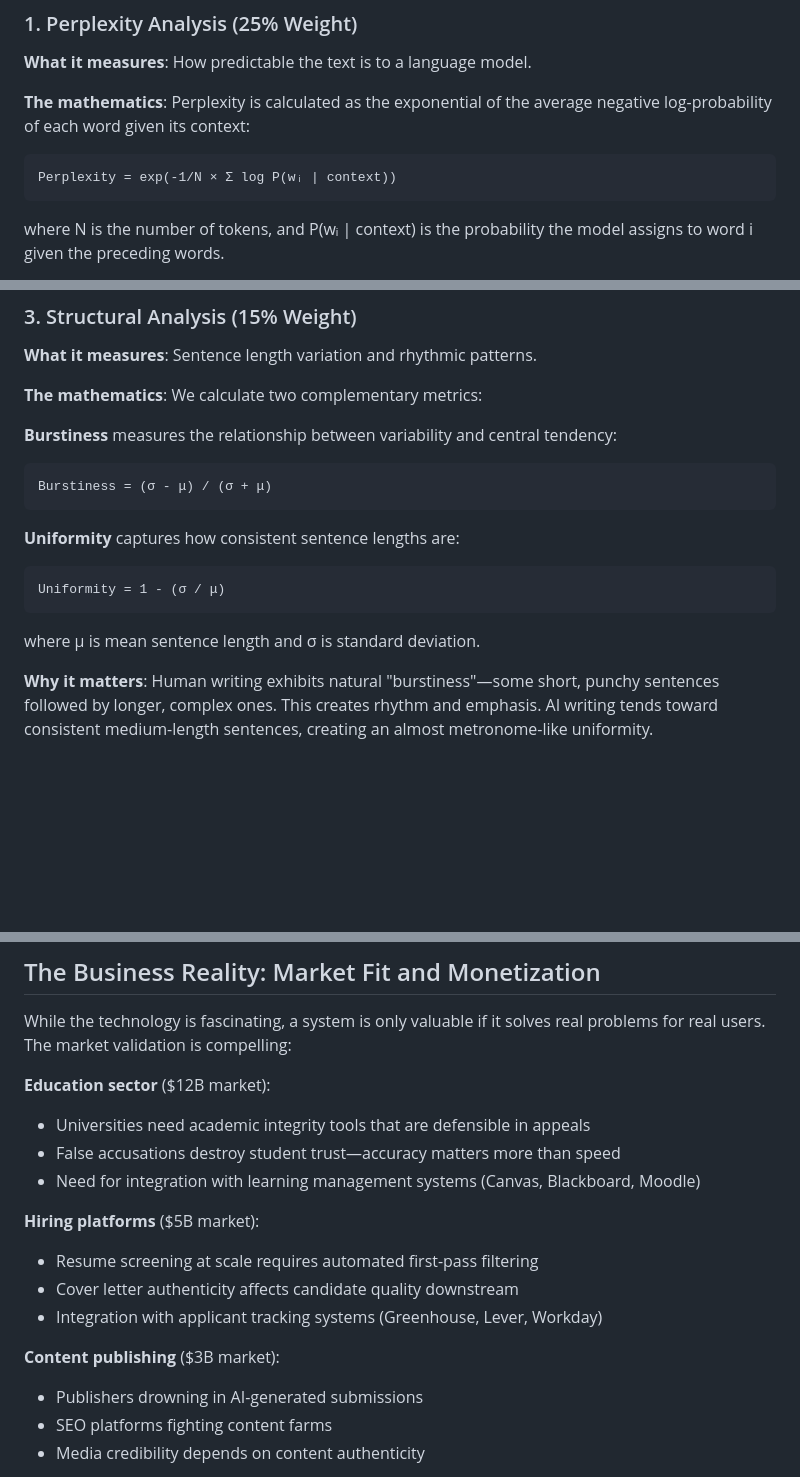
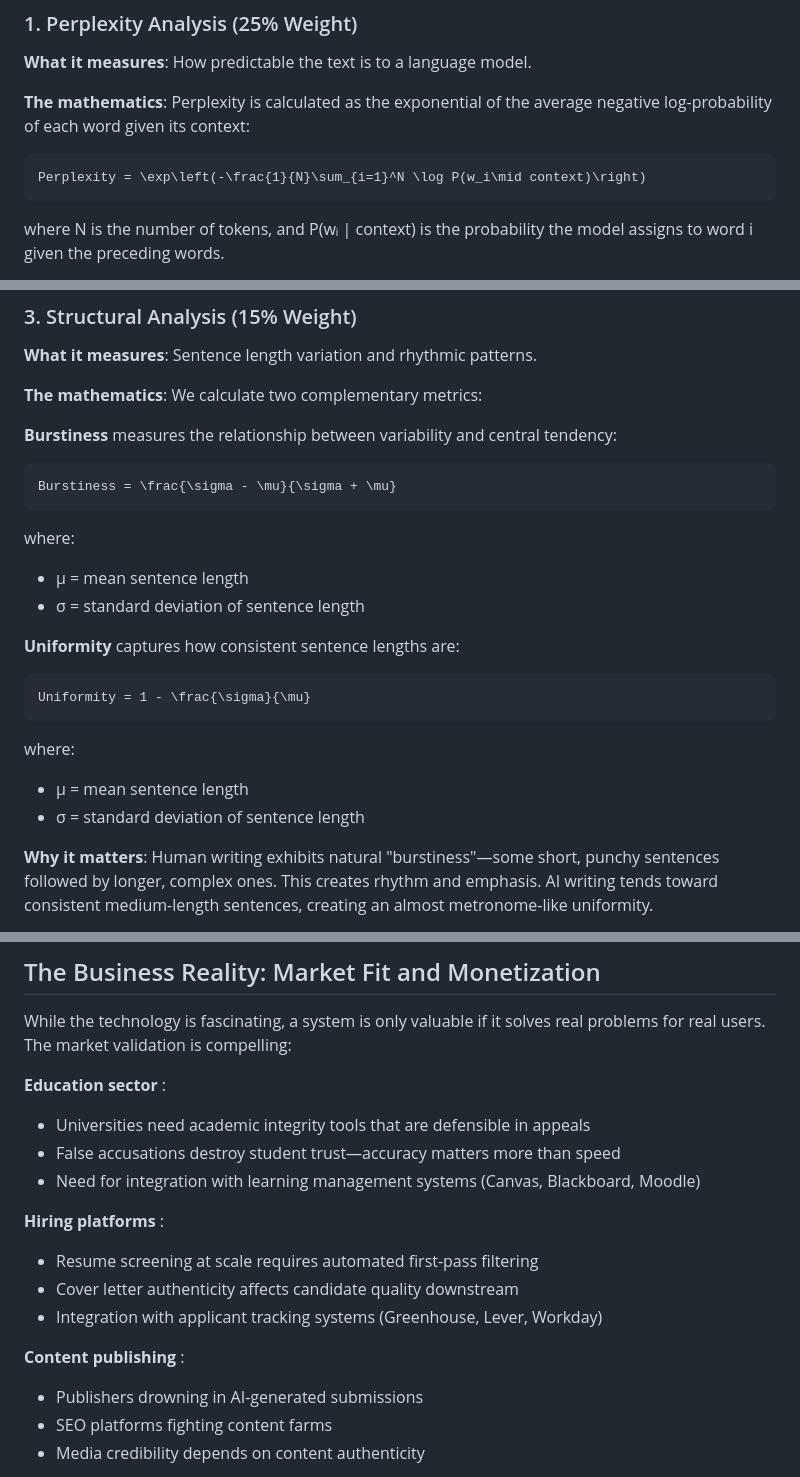
Before and after one commit to itobuztech/text_auth_ai, a Markdown page: docs/BLOGPOST.md, 3 parts joined by grey strips. Rendered like a GitHub page; blank space fills up the shorter version.

````diff
--- a/docs/BLOGPOST.md
+++ b/docs/BLOGPOST.md
@@ -44,8 +44,8 @@ Rather than betting everything on one metric, we designed a system that analyzes
 
 **The mathematics**: Perplexity is calculated as the exponential of the average negative log-probability of each word given its context:
 
-```
-Perplexity = exp(-1/N × Σ log P(wᵢ | context))
+```math
+Perplexity = \exp\left(-\frac{1}{N}\sum_{i=1}^N \log P(w_i\mid context)\right)
 ```
 
 where N is the number of tokens, and P(wᵢ | context) is the probability the model assigns to word i given the preceding words.
@@ -77,16 +77,22 @@ where p(xᵢ) is the probability of token i appearing in the text.
 **The mathematics**: We calculate two complementary metrics:
 
 **Burstiness** measures the relationship between variability and central tendency:
+```math
+Burstiness = \frac{\sigma - \mu}{\sigma + \mu}
 ```
-Burstiness = (σ - μ) / (σ + μ)
+where:
+- μ = mean sentence length
+- σ = standard deviation of sentence length
+
+**Uniformity** captures how consistent sentence lengths are:
+```math
+Uniformity = 1 - \frac{\sigma}{\mu}
 ```
 
-**Uniformity** captures how consistent sentence lengths are:
-```
-Uniformity = 1 - (σ / μ)
-```
+where:
+- μ = mean sentence length
+- σ = standard deviation of sentence length
 
-where μ is mean sentence length and σ is standard deviation.
 
 **Why it matters**: Human writing exhibits natural "burstiness"—some short, punchy sentences followed by longer, complex ones. This creates rhythm and emphasis. AI writing tends toward consistent medium-length sentences, creating an almost metronome-like uniformity.
 
@@ -294,17 +300,17 @@ For production deployments, we pre-bake models into Docker images to avoid cold-
 
 While the technology is fascinating, a system is only valuable if it solves real problems for real users. The market validation is compelling:
 
-**Education sector** ($12B market):
+**Education sector** :
 - Universities need academic integrity tools that are defensible in appeals
 - False accusations destroy student trust—accuracy matters more than speed
 - Need for integration with learning management systems (Canvas, Blackboard, Moodle)
 
-**Hiring platforms** ($5B market):
+**Hiring platforms** :
 - Resume screening at scale requires automated first-pass filtering
 - Cover letter authenticity affects candidate quality downstream
 - Integration with applicant tracking systems (Greenhouse, Lever, Workday)
 
-**Content publishing** ($3B market):
+**Content publishing** :
 - Publishers drowning in AI-generated submissions
 - SEO platforms fighting content farms
 - Media credibility depends on content authenticity
````
Also changed, not shown: other parts of docs/BLOGPOST.md (+6 -11 lines).
